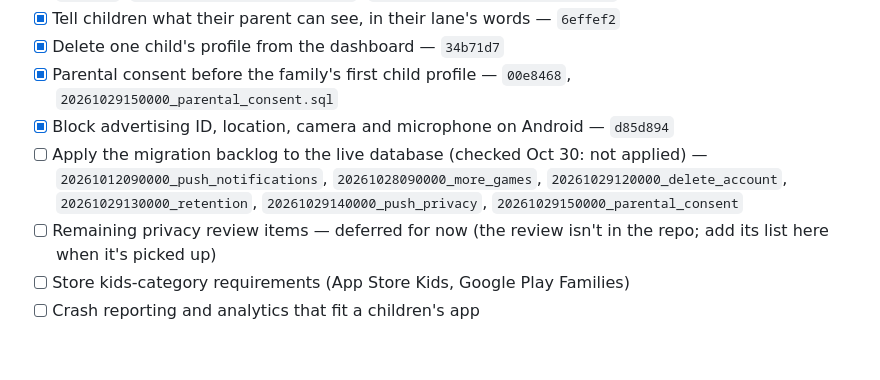
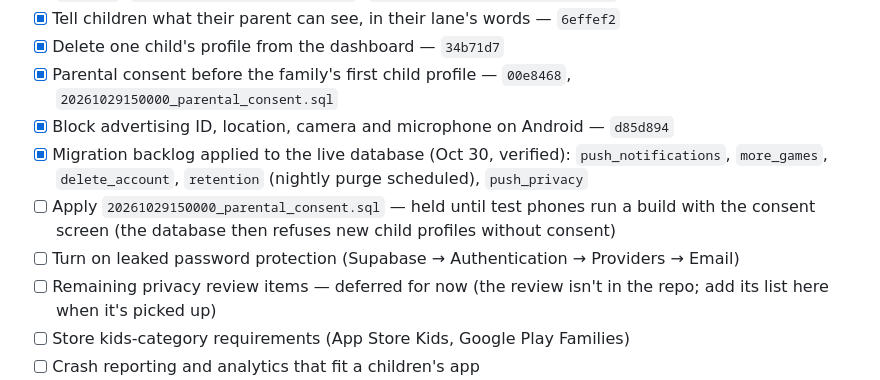
Before and after one commit to jguars/payhas-app, a Markdown page: docs/PRODUCT_DOCUMENTATION.md, the part around the change. Rendered like a GitHub page; blank space fills up the shorter version.

Commit message:
Doc: five backlog migrations are live; parental consent held
Co-Authored-By: Claude Opus 5.5 <noreply@anthropic.com>
Claude-Session: https://claude.ai/code/session_01BbM9SosTsaVhmqwJR5waFx

```diff
--- a/docs/PRODUCT_DOCUMENTATION.md
+++ b/docs/PRODUCT_DOCUMENTATION.md
@@ -172,7 +172,9 @@ The core app is built and running on Android and iPhone; content is growing thro
 - [x] Delete one child's profile from the dashboard — `34b71d7`
 - [x] Parental consent before the family's first child profile — `00e8468`, `20261029150000_parental_consent.sql`
 - [x] Block advertising ID, location, camera and microphone on Android — `d85d894`
-- [ ] Apply the migration backlog to the live database (checked Oct 30: not applied) — `20261012090000_push_notifications`, `20261028090000_more_games`, `20261029120000_delete_account`, `20261029130000_retention`, `20261029140000_push_privacy`, `20261029150000_parental_consent`
+- [x] Migration backlog applied to the live database (Oct 30, verified): `push_notifications`, `more_games`, `delete_account`, `retention` (nightly purge scheduled), `push_privacy`
+- [ ] Apply `20261029150000_parental_consent.sql` — held until test phones run a build with the consent screen (the database then refuses new child profiles without consent)
+- [ ] Turn on leaked password protection (Supabase → Authentication → Providers → Email)
 - [ ] Remaining privacy review items — deferred for now (the review isn't in the repo; add its list here when it's picked up)
 - [ ] Store kids-category requirements (App Store Kids, Google Play Families)
 - [ ] Crash reporting and analytics that fit a children's app
```
